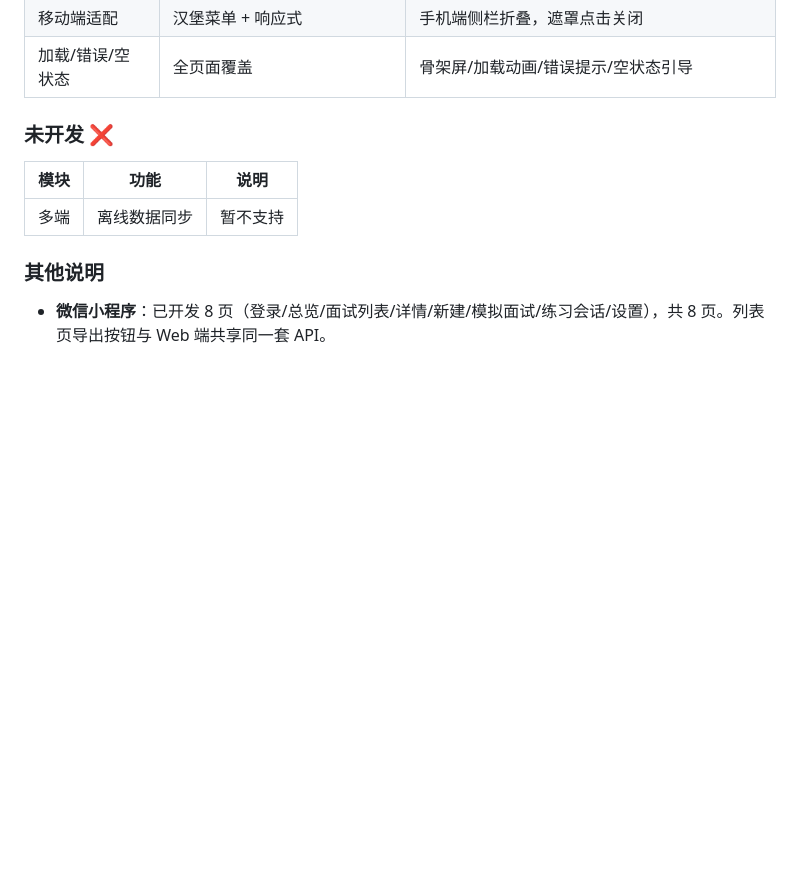
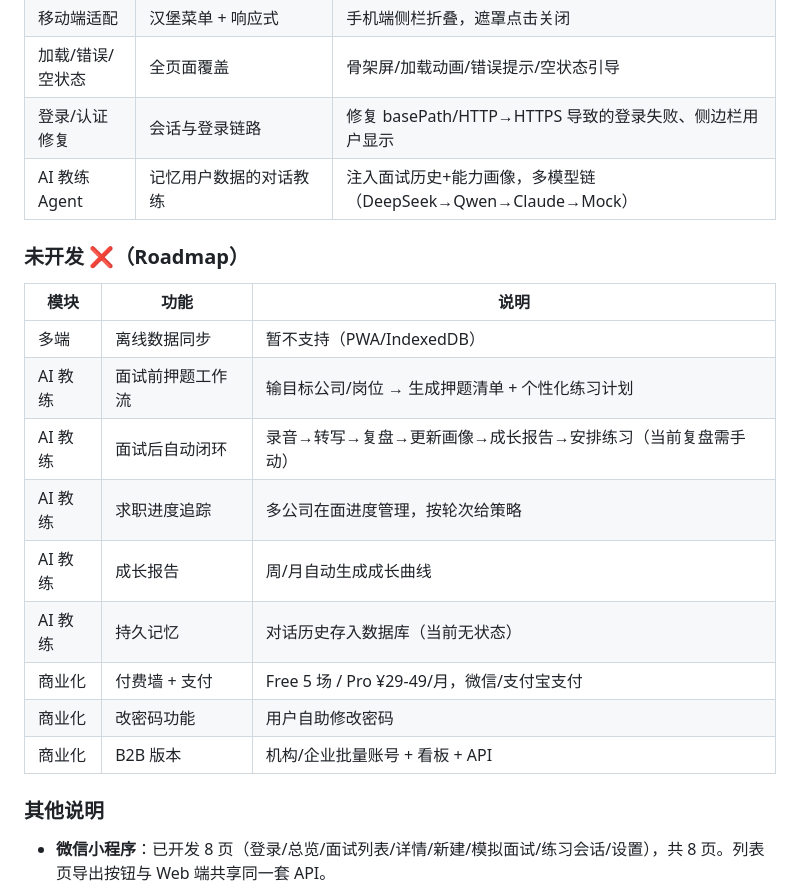
Before and after one commit to Drir1203/interview-coach, a Markdown page: docs/PRD.md, the part around the change. Drawn GitHub-style; blank space fills up the shorter version.

Commit message:
docs: PRD 更新开发进展与 Roadmap(AI 教练/商业化)

```diff
--- a/docs/PRD.md
+++ b/docs/PRD.md
@@ -51,12 +51,22 @@ Pro Tier（¥29-49/月）
 | 暗色模式 | 手动切换 | Sidebar 底部切换按钮，localStorage 持久化 |
 | 移动端适配 | 汉堡菜单 + 响应式 | 手机端侧栏折叠，遮罩点击关闭 |
 | 加载/错误/空状态 | 全页面覆盖 | 骨架屏/加载动画/错误提示/空状态引导 |
+| 登录/认证修复 | 会话与登录链路 | 修复 basePath/HTTP→HTTPS 导致的登录失败、侧边栏用户显示 |
+| AI 教练 Agent | 记忆用户数据的对话教练 | 注入面试历史+能力画像，多模型链（DeepSeek→Qwen→Claude→Mock） |
 
-### 未开发 ❌
+### 未开发 ❌（Roadmap）
 
 | 模块 | 功能 | 说明 |
 |------|------|------|
-| 多端 | 离线数据同步 | 暂不支持 |
+| 多端 | 离线数据同步 | 暂不支持（PWA/IndexedDB） |
+| AI 教练 | 面试前押题工作流 | 输目标公司/岗位 → 生成押题清单 + 个性化练习计划 |
+| AI 教练 | 面试后自动闭环 | 录音→转写→复盘→更新画像→成长报告→安排练习（当前复盘需手动） |
+| AI 教练 | 求职进度追踪 | 多公司在面进度管理，按轮次给策略 |
+| AI 教练 | 成长报告 | 周/月自动生成成长曲线 |
+| AI 教练 | 持久记忆 | 对话历史存入数据库（当前无状态） |
+| 商业化 | 付费墙 + 支付 | Free 5 场 / Pro ¥29-49/月，微信/支付宝支付 |
+| 商业化 | 改密码功能 | 用户自助修改密码 |
+| 商业化 | B2B 版本 | 机构/企业批量账号 + 看板 + API |
 
 ### 其他说明
 
```
